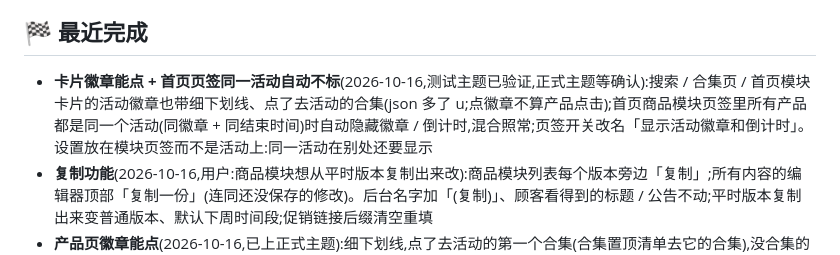
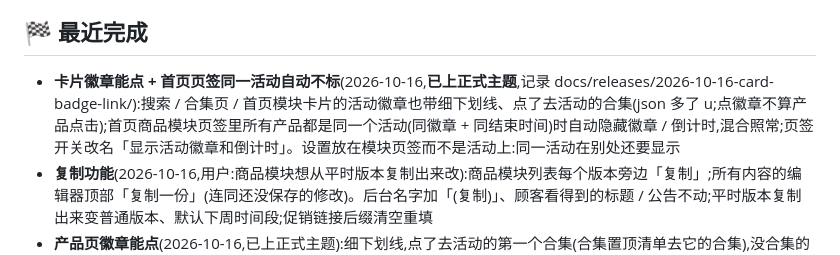
Before and after one commit to biglookshan-ai/Promo-Dashboard-Dev, a Markdown page: PROGRESS.md, the part around the change. GitHub-like rendering.

Commit message:
docs: 卡片徽章能点已上正式主题
Co-Authored-By: Claude Opus 5.5 <noreply@anthropic.com>

```diff
--- a/PROGRESS.md
+++ b/PROGRESS.md
@@ -21,7 +21,7 @@
 - 阶段 3:73 个产品的 `offer_*` 按日期并入活动、`promotion_tag` 并入活动、清理 `product_activity_event`(写产品数据,单独问用户)。
 
 ## 🏁 最近完成
-- **卡片徽章能点 + 首页页签同一活动自动不标**(2026-10-16,测试主题已验证,正式主题等确认):搜索 / 合集页 / 首页模块卡片的活动徽章也带细下划线、点了去活动的合集(json 多了 u;点徽章不算产品点击);首页商品模块页签里所有产品都是同一个活动(同徽章 + 同结束时间)时自动隐藏徽章 / 倒计时,混合照常;页签开关改名「显示活动徽章和倒计时」。设置放在模块页签而不是活动上:同一活动在别处还要显示
+- **卡片徽章能点 + 首页页签同一活动自动不标**(2026-10-16,**已上正式主题**,记录 docs/releases/2026-10-16-card-badge-link/):搜索 / 合集页 / 首页模块卡片的活动徽章也带细下划线、点了去活动的合集(json 多了 u;点徽章不算产品点击);首页商品模块页签里所有产品都是同一个活动(同徽章 + 同结束时间)时自动隐藏徽章 / 倒计时,混合照常;页签开关改名「显示活动徽章和倒计时」。设置放在模块页签而不是活动上:同一活动在别处还要显示
 - **复制功能**(2026-10-16,用户:商品模块想从平时版本复制出来改):商品模块列表每个版本旁边「复制」;所有内容的编辑器顶部「复制一份」(连同还没保存的修改)。后台名字加「(复制)」、顾客看得到的标题 / 公告不动;平时版本复制出来变普通版本、默认下周时间段;促销链接后缀清空重填
 - **产品页徽章能点**(2026-10-16,已上正式主题):细下划线,点了去活动的第一个合集(合集置顶清单去它的合集),没合集的活动不能点;app 预览同步。记录在主题分支 docs/releases/2026-10-16-badge-link/。用户已建 Autumn 顶栏样式,正式网站已生效
 - **节日顶栏样式 Autumn / Black Friday**(2026-10-16,用户要「Autumn 有落叶的感觉 + Black Friday」):
```
